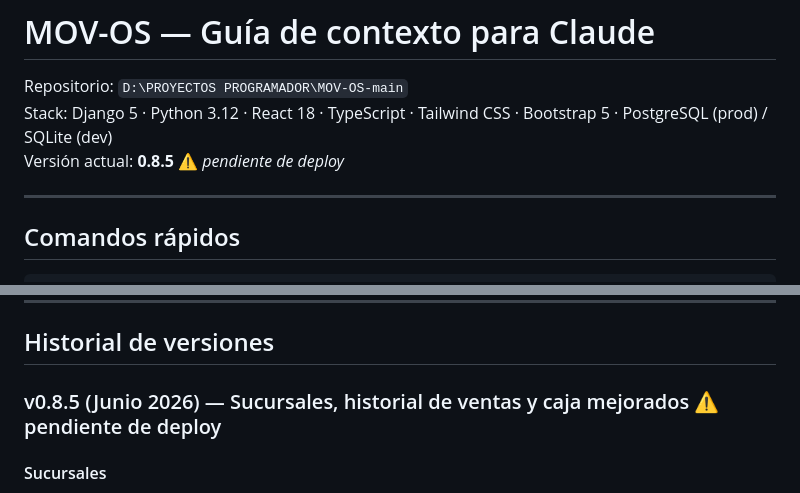
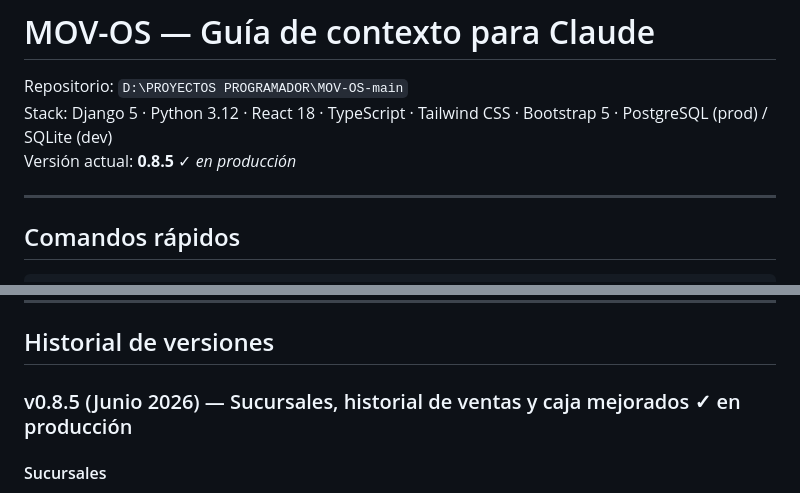
Before and after one commit to SaraMarsDivino/MOV-OS, a Markdown page: MOV-OS.md, 2 parts joined by grey strips. GitHub-like rendering.

Commit message:
docs: marcar v0.8.5 como en producción en MOV-OS.md
Co-Authored-By: Claude Sonnet 4.6 <noreply@anthropic.com>

```diff
--- a/MOV-OS.md
+++ b/MOV-OS.md
@@ -2,7 +2,7 @@
 
 Repositorio: `D:\PROYECTOS PROGRAMADOR\MOV-OS-main`
 Stack: Django 5 · Python 3.12 · React 18 · TypeScript · Tailwind CSS · Bootstrap 5 · PostgreSQL (prod) / SQLite (dev)
-Versión actual: **0.8.5** ⚠️ *pendiente de deploy*
+Versión actual: **0.8.5** ✓ *en producción*
 
 ---
 
@@ -355,7 +355,7 @@ Hacer hard refresh en el navegador: **Ctrl + Shift + R**
 
 ## Historial de versiones
 
-### v0.8.5 (Junio 2026) — Sucursales, historial de ventas y caja mejorados ⚠️ pendiente de deploy
+### v0.8.5 (Junio 2026) — Sucursales, historial de ventas y caja mejorados ✓ en producción
 
 #### Sucursales
 - Campo `activo` (BooleanField) en modelo `Sucursal` — migración `sucursales/0004`
```
